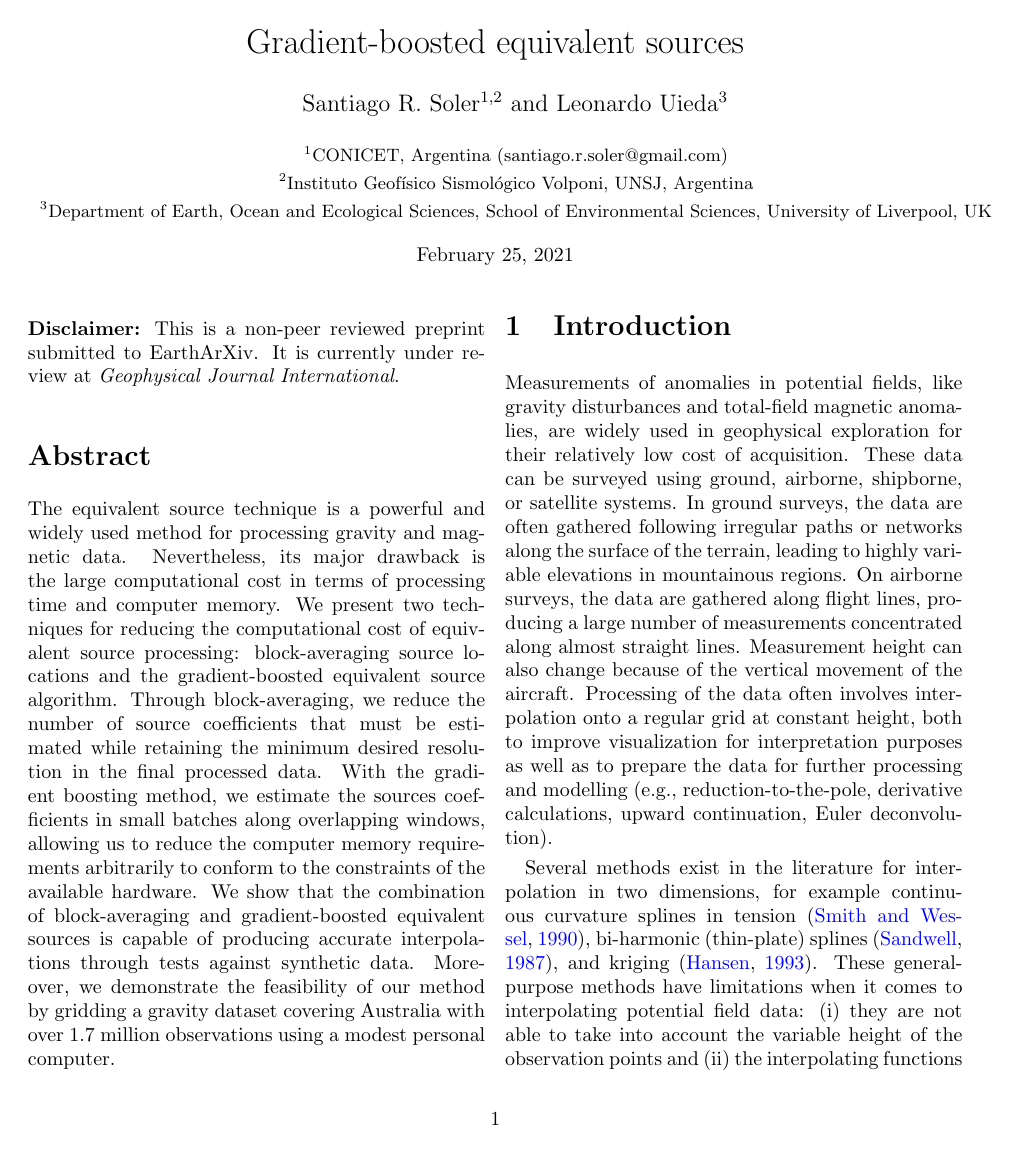
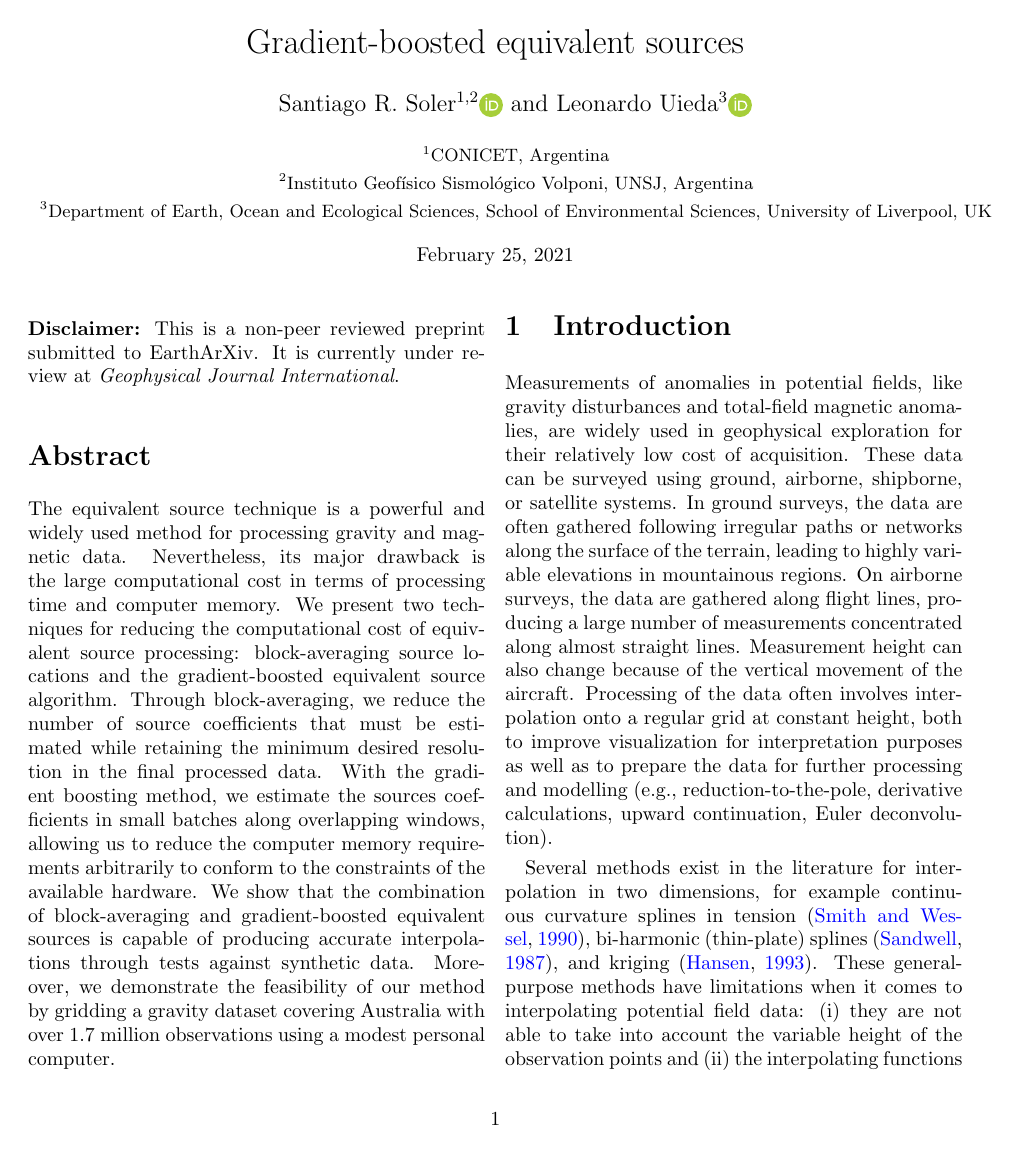
Before and after one commit to compgeolab/eql-gradient-boosted, a LaTeX paper (manuscript/preprint.tex, which reads manuscript/orcidlink.sty, manuscript/variables.tex): page 1 of 24. Compiled offline with pdfLaTeX.

Commit message:
Add orcid links on preprint (#140)
Use orcidlink package for adding ORCID links for each author.
Improve affiliation variables and add a specific variable for the
corresponding author email.

```diff
--- /dev/null
+++ b/manuscript/orcidlink.sty
@@ -0,0 +1,53 @@
+%%
+%% This is file `orcidlink.sty',
+%% generated with the docstrip utility.
+%%
+%% The original source files were:
+%%
+%% orcidlink.dtx  (with options: `package')
+%%
+%% This is a generated file.
+%%
+%% Copyright (C) 2020 by Leo C. Stein <leo.stein@gmail.com>
+%% --------------------------------------------------------------------------
+%% This work may be distributed and/or modified under the
+%% conditions of the LaTeX Project Public License, either version 1.3
+%% of this license or (at your option) any later version.
+%% The latest version of this license is in
+%%   http://www.latex-project.org/lppl.txt
+%% and version 1.3 or later is part of all distributions of LaTeX
+%% version 2005/12/01 or later.
+%%
+\NeedsTeXFormat{LaTeX2e}[1994/06/01]
+\ProvidesPackage{orcidlink}
+    [2020/11/21 v1.0.2 Linked ORCiD logo macro package]
+
+%% All I did was package up Milo's code on TeX.SE,
+%% see https://tex.stackexchange.com/a/445583/34063
+\RequirePackage{hyperref}
+\RequirePackage{scalerel}
+\RequirePackage{tikz}
+
+\ProcessOptions\relax
+
+\usetikzlibrary{svg.path}
+
+\definecolor{orcidlogocol}{HTML}{A6CE39}
+\tikzset{
+  orcidlogo/.pic={
+    \fill[orcidlogocol] svg{M256,128c0,70.7-57.3,128-128,128C57.3,256,0,198.7,0,128C0,57.3,57.3,0,128,0C198.7,0,256,57.3,256,128z};
+    \fill[white] svg{M86.3,186.2H70.9V79.1h15.4v48.4V186.2z}
+                 svg{M108.9,79.1h41.6c39.6,0,57,28.3,57,53.6c0,27.5-21.5,53.6-56.8,53.6h-41.8V79.1z M124.3,172.4h24.5c34.9,0,42.9-26.5,42.9-39.7c0-21.5-13.7-39.7-43.7-39.7h-23.7V172.4z}
+                 svg{M88.7,56.8c0,5.5-4.5,10.1-10.1,10.1c-5.6,0-10.1-4.6-10.1-10.1c0-5.6,4.5-10.1,10.1-10.1C84.2,46.7,88.7,51.3,88.7,56.8z};
+  }
+}
+
+\newcommand\orcidlink[1]{\texorpdfstring{\href{https://orcid.org/#1}{\mbox{\scalerel*{
+\begin{tikzpicture}[yscale=-1,transform shape]
+\pic{orcidlogo};
+\end{tikzpicture}
+}{|}}}}{}}
+
+\endinput
+%%
+%% End of file `orcidlink.sty'.
--- a/manuscript/preprint.tex
+++ b/manuscript/preprint.tex
@@ -6,6 +6,7 @@
 \usepackage[longend,linesnumbered,ruled]{algorithm2e}
 \usepackage[pdftex,colorlinks=true]{hyperref}
 \usepackage{fancyhdr}
+\usepackage{orcidlink}
 
 % Import packages useful for creating the parameters tables
 \usepackage{multirow}
@@ -34,12 +35,13 @@
 }
 \newcommand{\AuthorAffil}{%
     {\large
-        \Soler$^{1,2}$ and \Uieda$^{3}$
+        \Soler$^{1,2}$\orcidlink{\SolerORCID} and
+        \Uieda$^{3}$\orcidlink{\UiedaORCID}
     }
     \\[0.4cm]
-    {\small $^{1}$\AffiliationA} \\
-    {\small $^{2}$\AffiliationB} \\
-    {\small $^{3}$\AffiliationC} \\
+    {\small $^{1}$\CONICET} \\
+    {\small $^{2}$\IGSV} \\
+    {\small $^{3}$\Liverpool} \\
 }
 
 
--- a/manuscript/variables.tex
+++ b/manuscript/variables.tex
@@ -2,15 +2,18 @@
 \newcommand{\Title}{Gradient-boosted equivalent sources}
 \newcommand{\Soler}{Santiago R. Soler}
 \newcommand{\SolerShort}{S.R. Soler}
+\newcommand{\SolerMail}{santiago.r.soler@gmail.com}
+\newcommand{\SolerORCID}{0000-0001-9202-5317}
 \newcommand{\Uieda}{Leonardo Uieda}
 \newcommand{\UiedaShort}{L. Uieda}
-\newcommand{\AffiliationA}{%
-    CONICET, Argentina (santiago.r.soler@gmail.com)
+\newcommand{\UiedaORCID}{0000-0001-6123-9515}
+\newcommand{\CONICET}{%
+    CONICET, Argentina
 }
-\newcommand{\AffiliationB}{%
+\newcommand{\IGSV}{%
     Instituto Geofísico Sismológico Volponi, UNSJ, Argentina
 }
-\newcommand{\AffiliationC}{%
+\newcommand{\Liverpool}{%
     Department of Earth, Ocean and Ecological Sciences, School of Environmental
     Sciences, University of Liverpool, UK
 }
```
Also changed, not shown: manuscript/gji.tex (+3 -3 lines).
